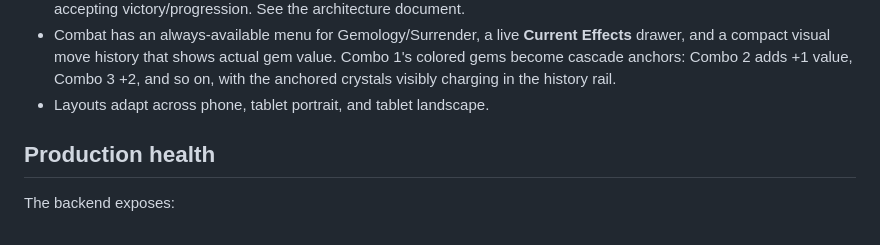
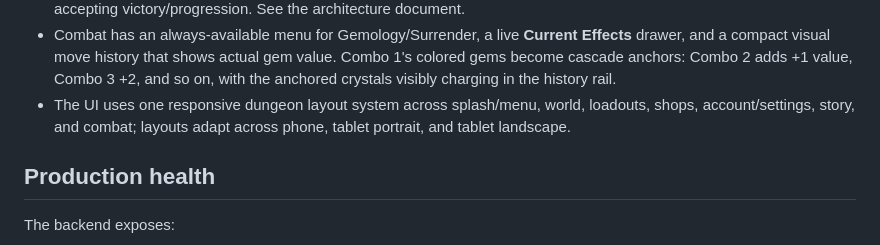
Before and after one commit to CaptainPWilly/GemMO, a Markdown page: README.md, the part around the change. Drawn GitHub-style.

Commit message:
Document whole-app responsive layout

```diff
--- a/README.md
+++ b/README.md
@@ -66,7 +66,7 @@ For production infrastructure, secrets, and recovery, read **[docs/DEPLOYMENT.md
 - Rat and Bandit victories are **server replay-verified** from a server seed plus a player-intent transcript; combat rewards come from the replay, not from the browser's claimed result.
 - The browser still runs the live fight for responsiveness; the server independently reconstructs completed fights before accepting victory/progression. See the architecture document.
 - Combat has an always-available menu for Gemology/Surrender, a live **Current Effects** drawer, and a compact visual move history that shows actual gem value. Combo 1's colored gems become cascade anchors: Combo 2 adds +1 value, Combo 3 +2, and so on, with the anchored crystals visibly charging in the history rail.
-- Layouts adapt across phone, tablet portrait, and tablet landscape.
+- The UI uses one responsive dungeon layout system across splash/menu, world, loadouts, shops, account/settings, story, and combat; layouts adapt across phone, tablet portrait, and tablet landscape.
 
 ## Production health
 
```
